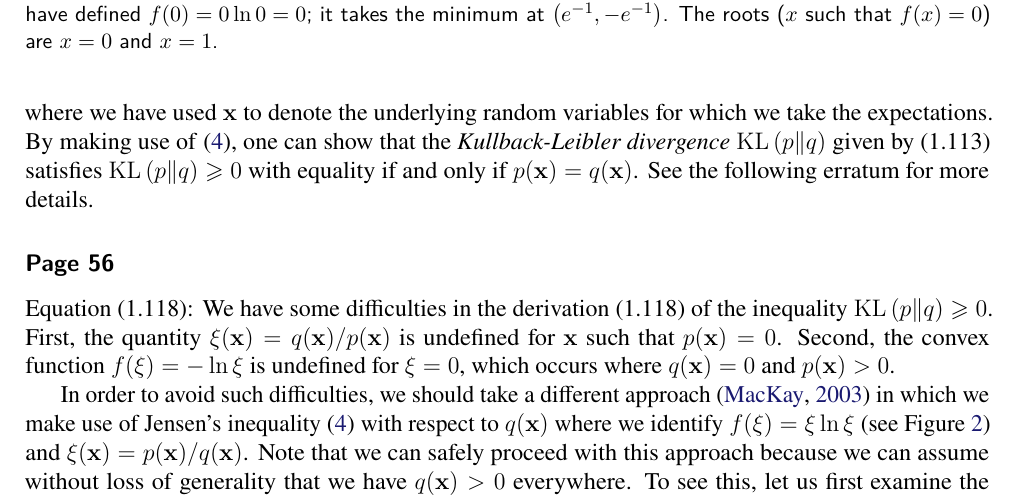
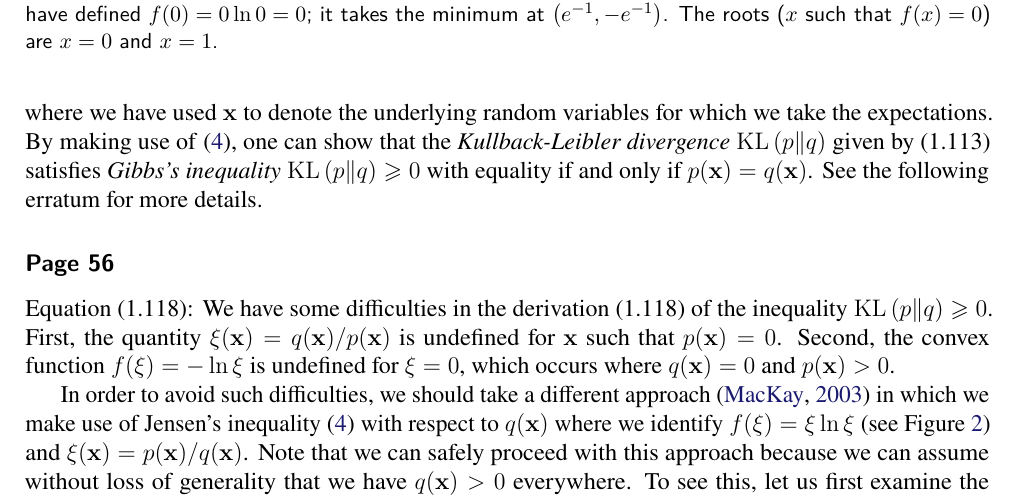
Before and after one commit to yousuketakada/prml_errata, a LaTeX document (prml_errata.tex): part of page 3 of 36, cut so that both start at the same text. Compiled offline with pdfLaTeX.

Commit message:
Add name ``Gibb's inequality''

```diff
--- a/prml_errata.tex
+++ b/prml_errata.tex
@@ -192,8 +192,8 @@ By making use of \eqref{eq:Jensen_inequality_continuous},
 one can show that
 the \emph{Kullback-Leibler divergence}~$\operatorname{KL}\left( p \middle\| q \right)$
 given by (1.113) satisfies
-$\operatorname{KL}\left( p \middle\| q \right) \geqslant 0$ with equality if and only if
-$p(\mathbf{x}) = q(\mathbf{x})$.
+\emph{Gibbs's inequality}~$\operatorname{KL}\left( p \middle\| q \right) \geqslant 0$
+with equality if and only if $p(\mathbf{x}) = q(\mathbf{x})$.
 See the following erratum for more details.
 
 \begin{figure}
```
